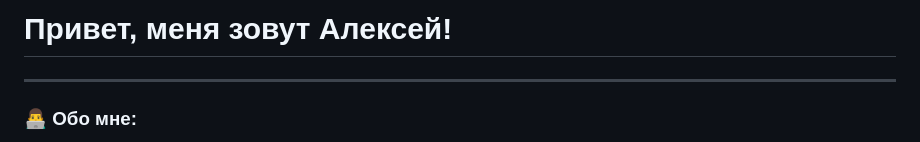
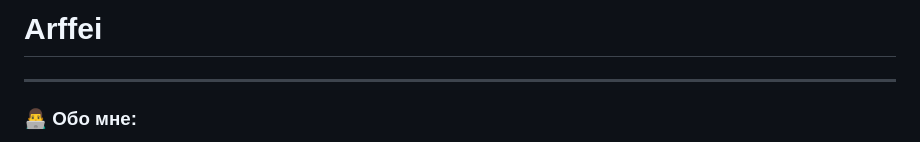
Before and after one commit to Arffei/arffei, a Markdown page: README.md, the part around the change. Rendered like a GitHub page.

```diff
--- a/README.md
+++ b/README.md
@@ -1,5 +1,5 @@
 
-# Привет, меня зовут Алексей!
+# Arffei
 
 ---
 
```
